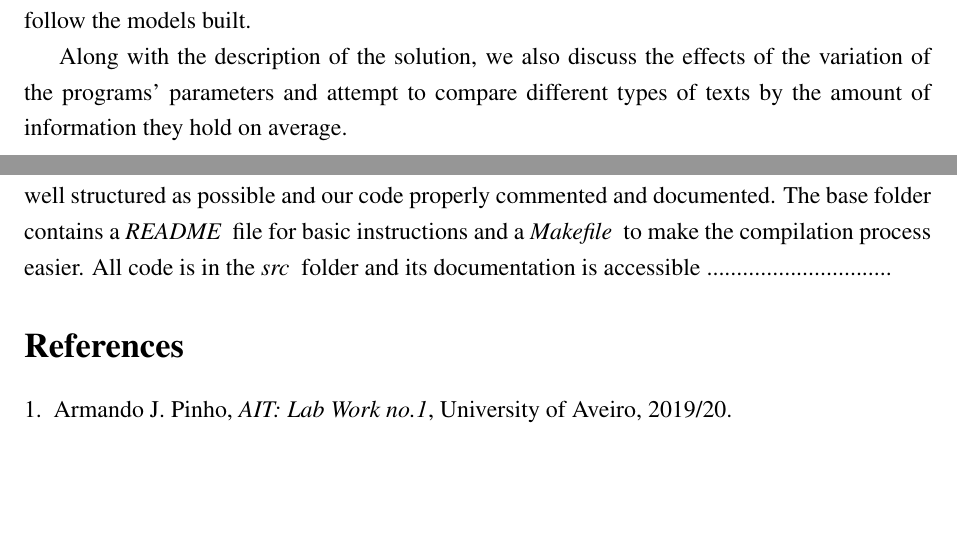
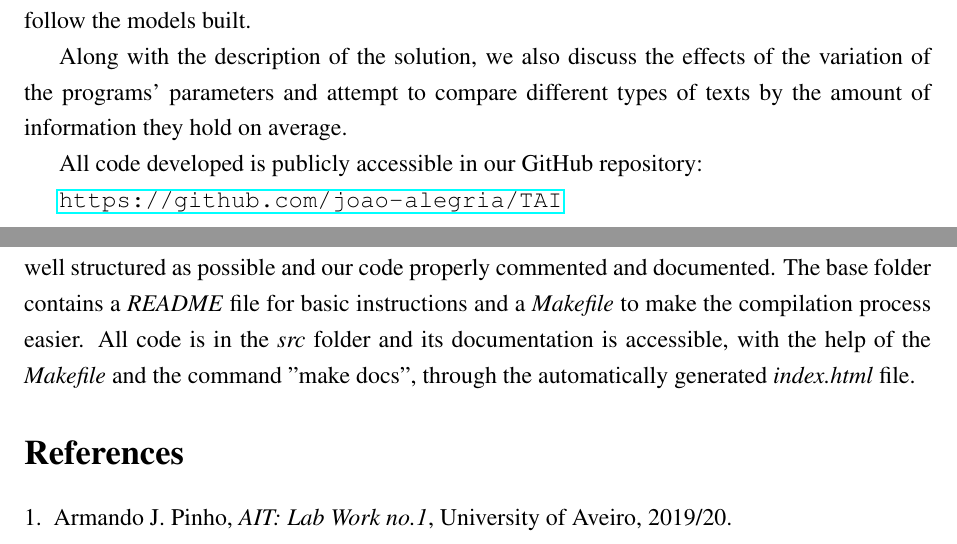
Before and after one commit to FilipeLopesPires/FacialSimilarity, a LaTeX document (proj1/report/report.tex): two parts of pages 1 and 12 of 12, joined at a grey line, cut so that both start at the same text, the shorter picture padded with empty space. Compiled offline with pdfLaTeX.

Commit message:
Report completed. Project ready for delivery.

```diff
--- a/proj1/report/report.tex
+++ b/proj1/report/report.tex
@@ -6,6 +6,7 @@
 \usepackage{float}
 \usepackage{caption}
 \usepackage{subcaption}
+\usepackage{hyperref}
 
 \topmargin -1.0cm
 \oddsidemargin 0.0cm
@@ -62,6 +63,10 @@ automatically producing texts that follow the models built.
 Along with the description of the solution, we also discuss the effects
 of the variation of the programs' parameters and attempt to compare
 different types of texts by the amount of information they hold on average.
+
+All code developed is publicly accessible in our GitHub repository:
+
+\url{https://github.com/joao-alegria/TAI}
 \newpage
 
 \section*{1. Information Model}
@@ -561,10 +566,11 @@ terms of performance.
 Finally, in terms of code organization and readability, we made sure our
 repository was as well structured as possible and our code properly commented
 and documented.
-The base folder contains a {\it README \/} file for basic instructions and a
-{\it Makefile \/} to make the compilation process easier.
-All code is in the {\it src \/} folder and its documentation is accessible
-...............................
+The base folder contains a {\it README\/} file for basic instructions and a
+{\it Makefile\/} to make the compilation process easier.
+All code is in the {\it src\/} folder and its documentation is accessible,
+with the help of the {\it Makefile\/} and the command "make docs", through
+the automatically generated {\it index.html\/} file.
 
 \begin{thebibliography}{9}
   \bibliographystyle{Science}
```
Also changed, not shown: proj1/report/report.pdf, 5 other files.
